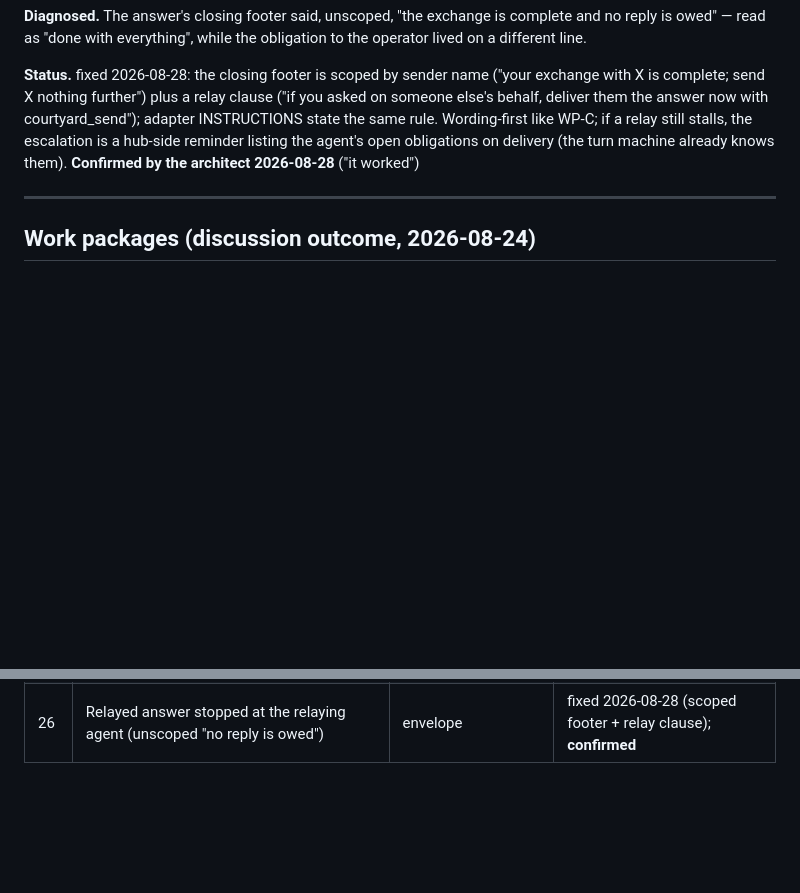
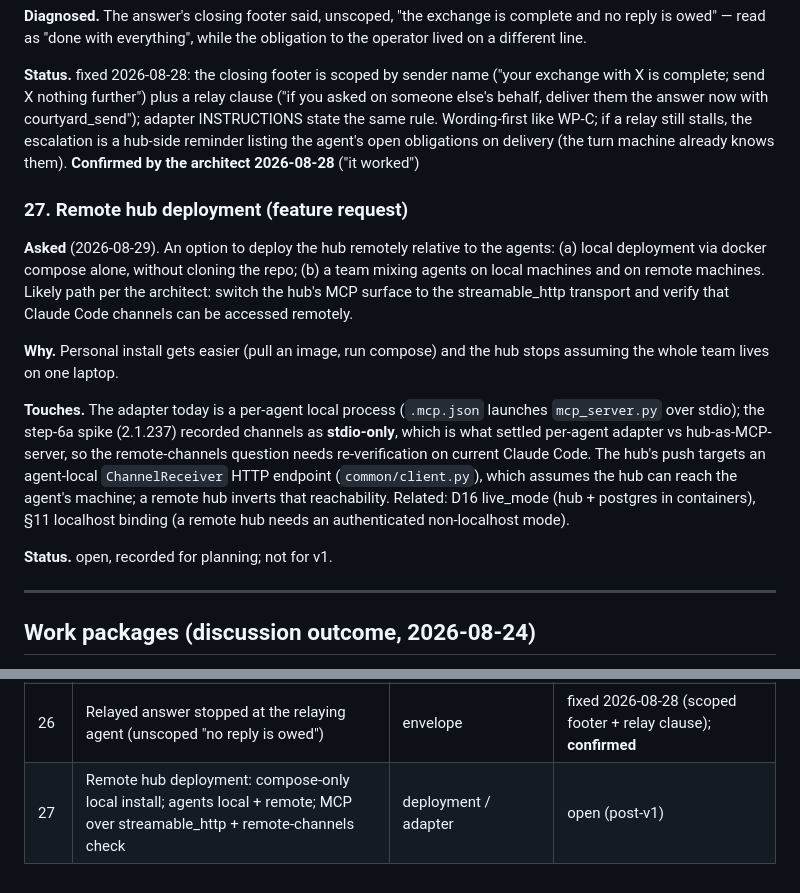
Before and after one commit to vkuusk/cbx-agent-courtyard, a Markdown page: docs/planning/feedback-items.md, 2 parts joined by grey strips. Drawn GitHub-style; blank space fills up the shorter version.

Commit message:
- record item 27 (remote hub) + 08-29 docs session in planning.

```diff
--- a/docs/planning/feedback-items.md
+++ b/docs/planning/feedback-items.md
@@ -762,6 +762,28 @@ INSTRUCTIONS state the same rule. Wording-first like WP‑C; if a relay still st
 escalation is a hub-side reminder listing the agent's open obligations on delivery (the
 turn machine already knows them). **Confirmed by the architect 2026-08-28** ("it worked")
 
+### 27. Remote hub deployment (feature request)
+
+**Asked** (2026-08-29). An option to deploy the hub remotely relative to the agents:
+(a) local deployment via docker compose alone, without cloning the repo; (b) a team
+mixing agents on local machines and on remote machines. Likely path per the architect:
+switch the hub's MCP surface to the streamable_http transport and verify that Claude
+Code channels can be accessed remotely.
+
+**Why.** Personal install gets easier (pull an image, run compose) and the hub stops
+assuming the whole team lives on one laptop.
+
+**Touches.** The adapter today is a per-agent local process (`.mcp.json` launches
+`mcp_server.py` over stdio); the step-6a spike (2.1.237) recorded channels as
+**stdio-only**, which is what settled per-agent adapter vs hub-as-MCP-server, so the
+remote-channels question needs re-verification on current Claude Code. The hub's push
+targets an agent-local `ChannelReceiver` HTTP endpoint (`common/client.py`), which
+assumes the hub can reach the agent's machine; a remote hub inverts that reachability.
+Related: D16 live_mode (hub + postgres in containers), §11 localhost binding (a remote
+hub needs an authenticated non-localhost mode).
+
+**Status.** open, recorded for planning; not for v1.
+
 ---
 
 ## Work packages (discussion outcome, 2026-08-24)
@@ -817,3 +839,4 @@ that review.
 | 24 | Question asked as a line note lost in-transcript; line pane looked like a chat | envelope / WebUI composer | implemented 2026-08-28 (D27: inline verdict comment, `drop`, note footer); awaiting check |
 | 25 | Link control → small '+' square, bottom-left of Lines, bubble on hover | WebUI board | done 2026-08-28; awaiting look |
 | 26 | Relayed answer stopped at the relaying agent (unscoped "no reply is owed") | envelope | fixed 2026-08-28 (scoped footer + relay clause); **confirmed** |
+| 27 | Remote hub deployment: compose-only local install; agents local + remote; MCP over streamable_http + remote-channels check | deployment / adapter | open (post-v1) |
```
Also changed, not shown: docs/planning/v1-implementation-steps.md (+1 -1 lines).
